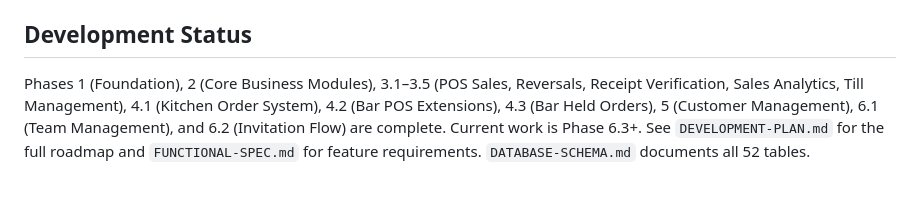
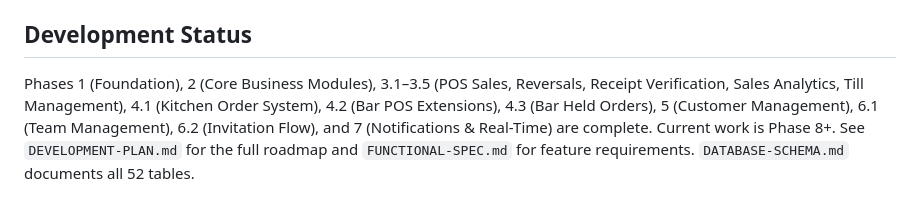
Before and after one commit to judedanbo/shop-chain, a Markdown page: CLAUDE.md, the part around the change. Rendered like a GitHub page.

```diff
--- a/CLAUDE.md
+++ b/CLAUDE.md
@@ -97,4 +97,4 @@ All monetary values are stored as `bigint` in pesewas (GHS minor units). Default
 
 ## Development Status
 
-Phases 1 (Foundation), 2 (Core Business Modules), 3.1–3.5 (POS Sales, Reversals, Receipt Verification, Sales Analytics, Till Management), 4.1 (Kitchen Order System), 4.2 (Bar POS Extensions), 4.3 (Bar Held Orders), 5 (Customer Management), 6.1 (Team Management), and 6.2 (Invitation Flow) are complete. Current work is Phase 6.3+. See `DEVELOPMENT-PLAN.md` for the full roadmap and `FUNCTIONAL-SPEC.md` for feature requirements. `DATABASE-SCHEMA.md` documents all 52 tables.
+Phases 1 (Foundation), 2 (Core Business Modules), 3.1–3.5 (POS Sales, Reversals, Receipt Verification, Sales Analytics, Till Management), 4.1 (Kitchen Order System), 4.2 (Bar POS Extensions), 4.3 (Bar Held Orders), 5 (Customer Management), 6.1 (Team Management), 6.2 (Invitation Flow), and 7 (Notifications & Real-Time) are complete. Current work is Phase 8+. See `DEVELOPMENT-PLAN.md` for the full roadmap and `FUNCTIONAL-SPEC.md` for feature requirements. `DATABASE-SCHEMA.md` documents all 52 tables.
```
Also changed, not shown: DEVELOPMENT-PLAN.md (+10 -10 lines).
